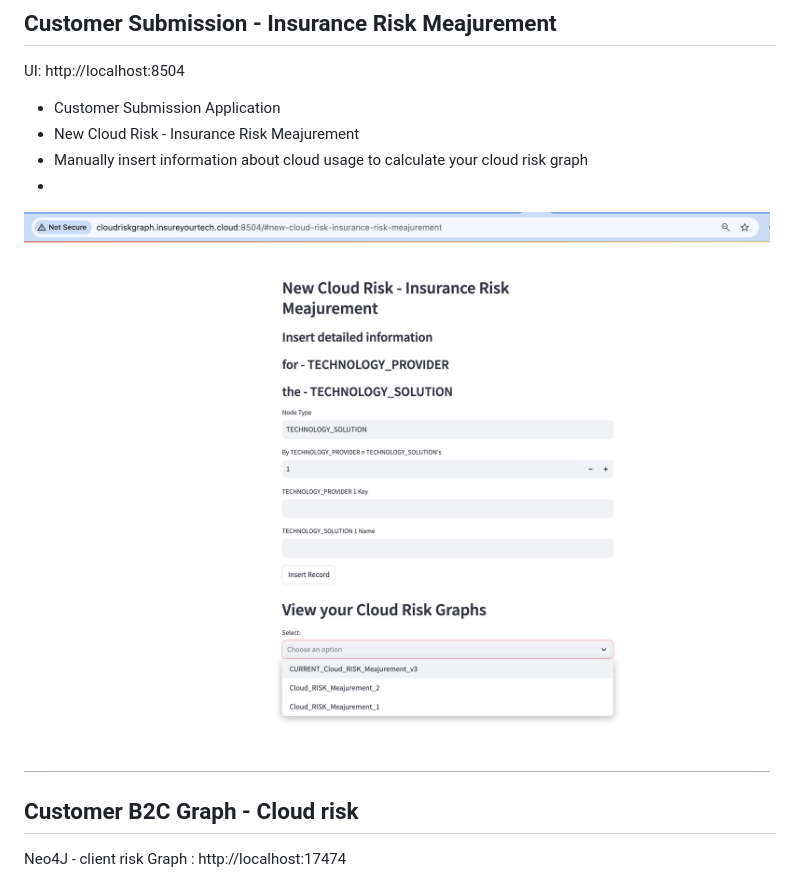
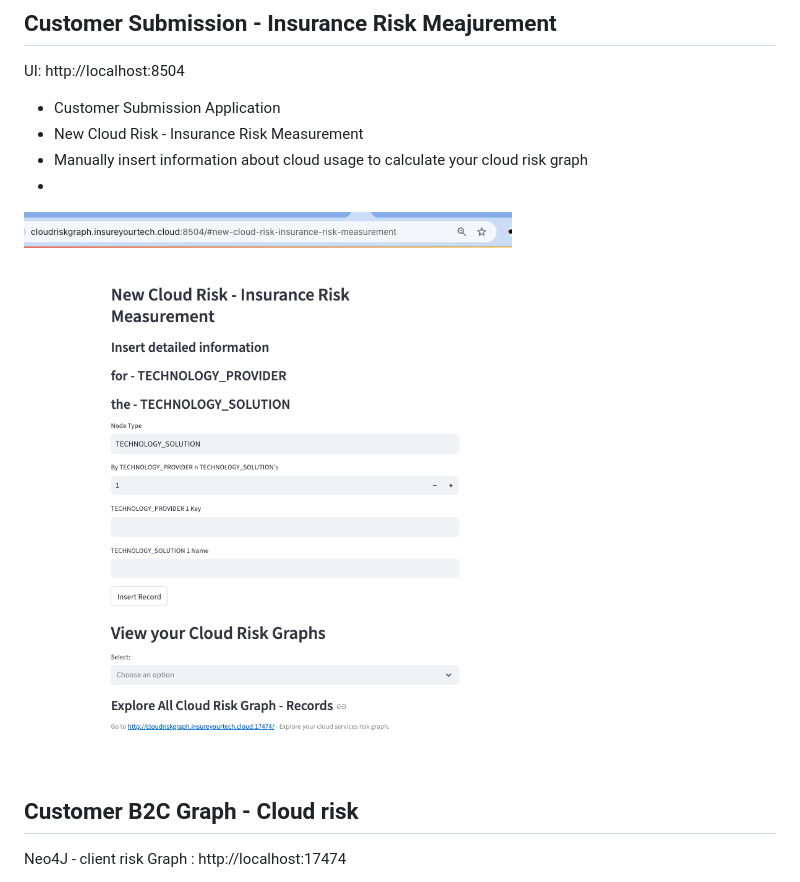
Before and after one commit to jpacerqueira/insureyourtechcloudgraph, a Markdown page: README.md, the part around the change. GitHub-like rendering; pictures changed too: images/Customer_App4_-_Insurance_Risk_Meajurement.png (deleted), images/Customer_App4_-_Insurance_Risk_Measurement.png (added).

Commit message:
Included Customer_App4_-_Insurance_Risk_Measurement

```diff
--- a/README.md
+++ b/README.md
@@ -16,10 +16,10 @@
 UI: http://localhost:8504
 
 - Customer Submission Application
-- New Cloud Risk - Insurance Risk Meajurement
+- New Cloud Risk - Insurance Risk Measurement
 - Manually insert information about cloud usage to calculate your cloud risk graph
 -
-![customer submission cloud risk information](images/Customer_App4_-_Insurance_Risk_Meajurement.png)
+![customer submission cloud risk information](images/Customer_App4_-_Insurance_Risk_Measurement.png)
 
 
 
```
Also changed, not shown: customer_app/readme.md (+2 -2 lines), customer_app/images/Customer_App4_-_Insurance_Risk_Meajurement.png (deleted), customer_app/images/Customer_App4_-_Insurance_Risk_Measurement.png (added), 2 other files.
